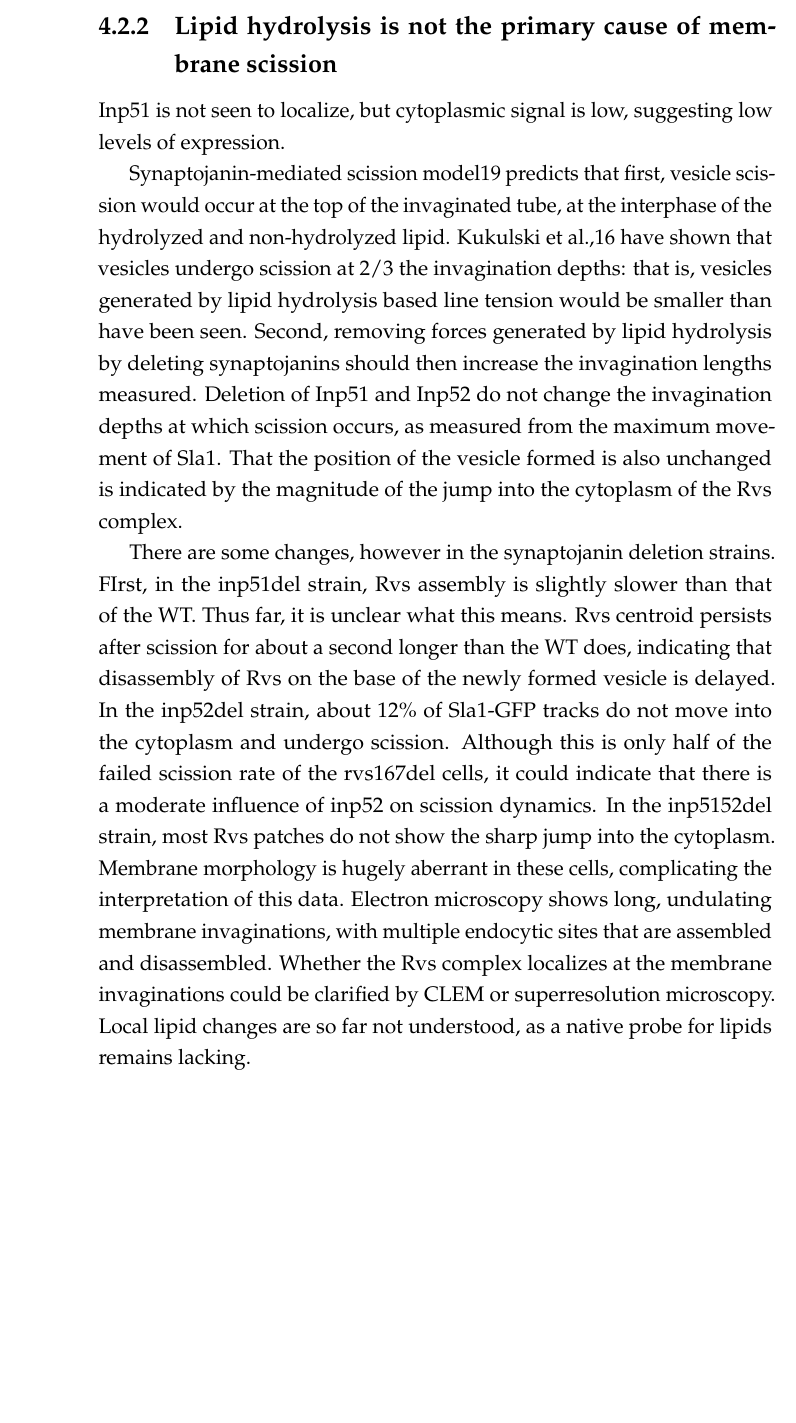
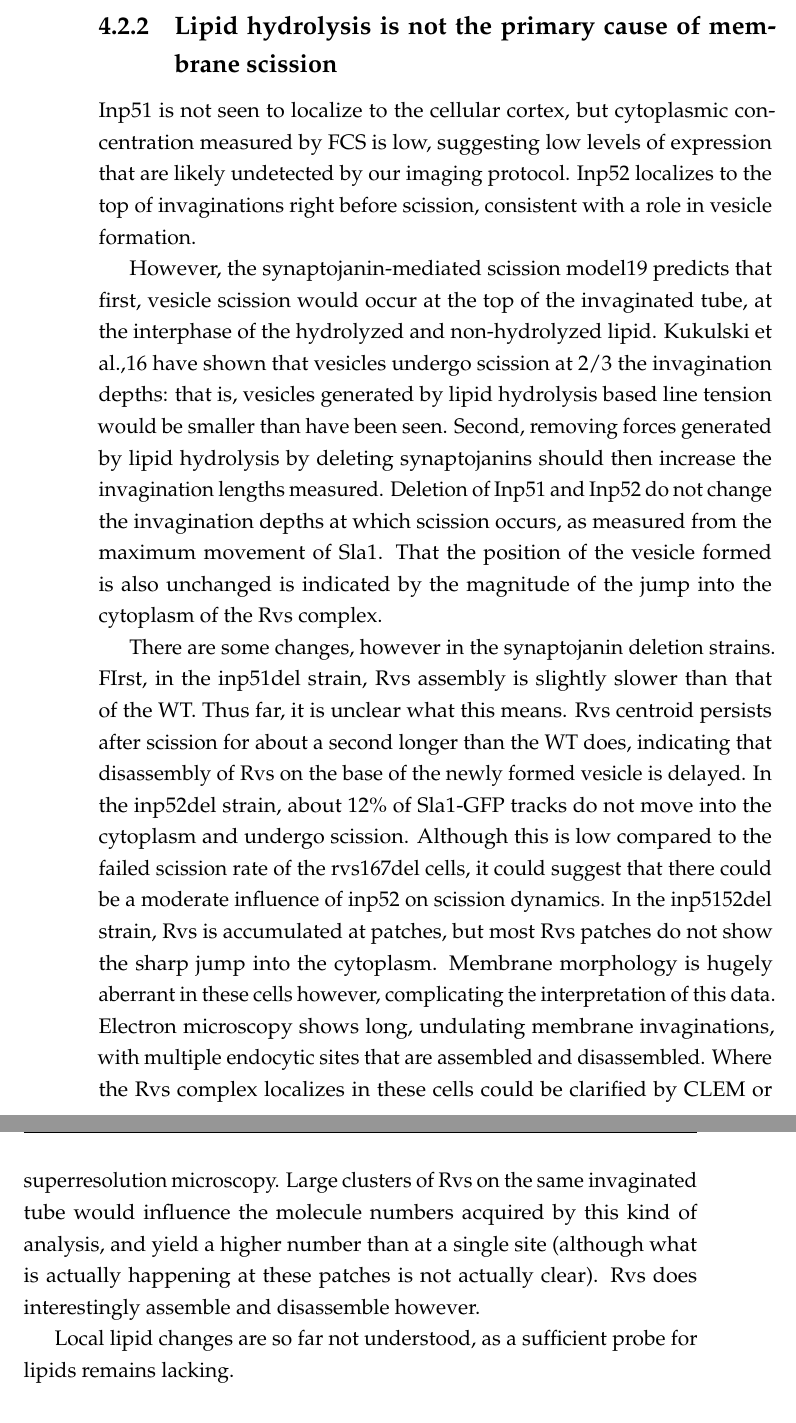
Before and after one commit to deepikaamenon/thesis_2021, a LaTeX thesis (main.tex, which reads Chapters/Discussion.tex): part of page 73 of 89 before the commit and two parts of pages 73 and 74 of 89 after it, the two joined at a grey line, cut so that both start at the same text, the shorter picture padded with empty space. Compiled offline with pdfLaTeX.

Commit message:
txs auto checkin

```diff
--- a/Chapters/Discussion.tex
+++ b/Chapters/Discussion.tex
@@ -53,11 +53,14 @@ Some studies have suggested that Vps1 does localize to endoytic sites, and affec
 
 
 \subsection{Lipid hydrolysis is not the primary cause of membrane scission}
-Inp51 is not seen to localize, but cytoplasmic signal is low, suggesting low levels of expression.
+Inp51 is not seen to localize to the cellular cortex, but cytoplasmic concentration measured by FCS is low, suggesting low levels of expression that are likely undetected by our imaging protocol. Inp52 localizes to the top of invaginations right before scission, consistent with a role in vesicle formation.
 
-Synaptojanin-mediated scission model19 predicts that first, vesicle scission would occur at the top of the invaginated tube, at the interphase of the hydrolyzed and non-hydrolyzed lipid. Kukulski et al.,16 have shown that vesicles undergo scission at 2/3 the invagination depths: that is, vesicles generated by lipid hydrolysis based line tension would be smaller than have been seen. Second, removing forces generated by lipid hydrolysis by deleting synaptojanins should then increase the invagination lengths measured. Deletion of Inp51 and Inp52 do not change the invagination depths at which scission occurs, as measured from the maximum movement of Sla1. That the position of the vesicle formed is also unchanged is indicated by the magnitude of the jump into the cytoplasm of the Rvs complex.
+However, the synaptojanin-mediated scission model19 predicts that first, vesicle scission would occur at the top of the invaginated tube, at the interphase of the hydrolyzed and non-hydrolyzed lipid. Kukulski et al.,16 have shown that vesicles undergo scission at 2/3 the invagination depths: that is, vesicles generated by lipid hydrolysis based line tension would be smaller than have been seen. Second, removing forces generated by lipid hydrolysis by deleting synaptojanins should then increase the invagination lengths measured. Deletion of Inp51 and Inp52 do not change the invagination depths at which scission occurs, as measured from the maximum movement of Sla1. That the position of the vesicle formed is also unchanged is indicated by the magnitude of the jump into the cytoplasm of the Rvs complex.
 
-There are some changes, however in the synaptojanin deletion strains. FIrst, in the inp51del strain, Rvs assembly is slightly slower than that of the WT. Thus far, it is unclear what this means. Rvs centroid persists after scission for about a second longer than the WT does, indicating that disassembly of Rvs on the base of the newly formed vesicle is delayed. In the inp52del strain, about 12\% of Sla1-GFP tracks do not move into the cytoplasm and undergo scission. Although this is only half of the failed scission rate of the rvs167del cells, it could indicate that there is a moderate influence of inp52 on scission dynamics. In the inp5152del strain, most Rvs patches do not show the sharp jump into the cytoplasm. Membrane morphology is hugely aberrant in these cells, complicating the interpretation of this data. Electron microscopy shows long, undulating membrane invaginations, with multiple endocytic sites that are assembled and disassembled. Whether the Rvs complex localizes at the membrane invaginations could be clarified by CLEM or superresolution microscopy. Local lipid changes are so far not understood, as a native probe for lipids remains lacking.
+There are some changes, however in the synaptojanin deletion strains. FIrst, in the inp51del strain, Rvs assembly is slightly slower than that of the WT. Thus far, it is unclear what this means. Rvs centroid persists after scission for about a second longer than the WT does, indicating that disassembly of Rvs on the base of the newly formed vesicle is delayed. In the inp52del strain, about 12\% of Sla1-GFP tracks do not move into the cytoplasm and undergo scission. Although this is low compared to the failed scission rate of the rvs167del cells, it could suggest that there could be a moderate influence of inp52 on scission dynamics. In the inp5152del strain, Rvs is accumulated at patches, but most Rvs patches do not show the sharp jump into the cytoplasm. Membrane morphology is hugely aberrant in these cells however, complicating the interpretation of this data.
+Electron microscopy shows long, undulating membrane invaginations, with multiple endocytic sites that are assembled and disassembled. Where the Rvs complex localizes in these cells could be clarified by CLEM or superresolution microscopy. Large clusters of Rvs on the same invaginated tube would influence the molecule numbers acquired by this kind of analysis, and yield a higher number than at a single site (although what is actually happening at these patches is not actually clear). Rvs does interestingly assemble and disassemble however.
+
+Local lipid changes are so far not understood, as a sufficient probe for lipids remains lacking.
 
 
 
```
